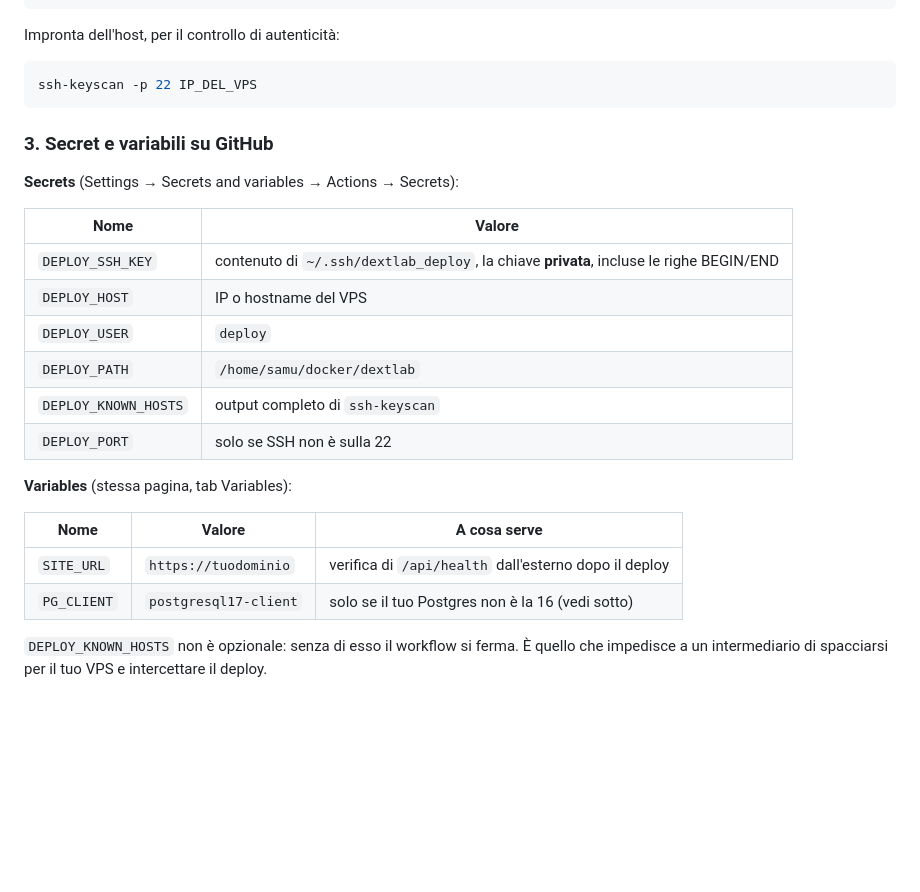
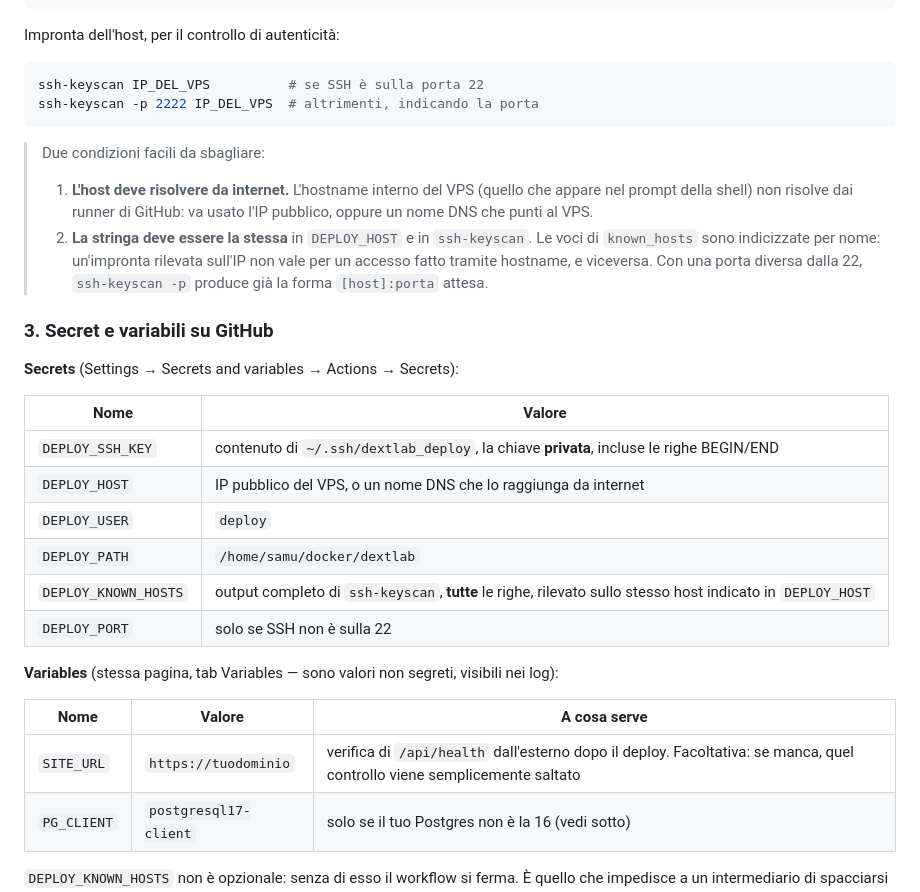
Before and after one commit to dextsamu/dextlab_sito, a Markdown page: deploy-docker/README.md, the part around the change. Rendered like a GitHub page; blank space fills up the shorter version.

Commit message:
Chiarisce come ricavare DEPLOY_HOST e DEPLOY_KNOWN_HOSTS
Due condizioni che la guida dava per implicite e che fanno fallire il deploy in
modo poco leggibile.

L'hostname interno del VPS, quello visibile nel prompt della shell, non risolve
dai runner di GitHub: in DEPLOY_HOST va l'IP pubblico o un nome DNS pubblico.

Le voci di known_hosts sono indicizzate per nome, quindi l'impronta va rilevata
sulla stessa stringa usata in DEPLOY_HOST: una rilevata sull'IP non vale per un
accesso via hostname. Con una porta diversa dalla 22, ssh-keyscan -p produce già
la forma [host]:porta che ssh si aspetta.

Segnalato inoltre che le Variables sono visibili nei log, a differenza dei
Secrets, e che SITE_URL è facoltativa: senza di essa viene saltata solo la
verifica di /api/health dall'esterno.

Co-Authored-By: Claude Opus 5 <noreply@anthropic.com>
Claude-Session: https://claude.ai/code/session_01Fog4FCYyk85sAcHP7VGBb2

````diff
--- a/deploy-docker/README.md
+++ b/deploy-docker/README.md
@@ -101,8 +101,20 @@ ssh-copy-id -i ~/.ssh/dextlab_deploy.pub deploy@IP_DEL_VPS
 Impronta dell'host, per il controllo di autenticità:
 
 ```bash
-ssh-keyscan -p 22 IP_DEL_VPS
+ssh-keyscan IP_DEL_VPS          # se SSH è sulla porta 22
+ssh-keyscan -p 2222 IP_DEL_VPS  # altrimenti, indicando la porta
 ```
+
+> Due condizioni facili da sbagliare:
+>
+> 1. **L'host deve risolvere da internet.** L'hostname interno del VPS (quello
+>    che appare nel prompt della shell) non risolve dai runner di GitHub: va
+>    usato l'IP pubblico, oppure un nome DNS che punti al VPS.
+> 2. **La stringa deve essere la stessa** in `DEPLOY_HOST` e in `ssh-keyscan`.
+>    Le voci di `known_hosts` sono indicizzate per nome: un'impronta rilevata
+>    sull'IP non vale per un accesso fatto tramite hostname, e viceversa. Con
+>    una porta diversa dalla 22, `ssh-keyscan -p` produce già la forma
+>    `[host]:porta` attesa.
 
 ### 3. Secret e variabili su GitHub
 
@@ -111,17 +123,18 @@ ssh-keyscan -p 22 IP_DEL_VPS
 | Nome | Valore |
 |---|---|
 | `DEPLOY_SSH_KEY` | contenuto di `~/.ssh/dextlab_deploy`, la chiave **privata**, incluse le righe BEGIN/END |
-| `DEPLOY_HOST` | IP o hostname del VPS |
+| `DEPLOY_HOST` | IP pubblico del VPS, o un nome DNS che lo raggiunga da internet |
 | `DEPLOY_USER` | `deploy` |
 | `DEPLOY_PATH` | `/home/samu/docker/dextlab` |
-| `DEPLOY_KNOWN_HOSTS` | output completo di `ssh-keyscan` |
+| `DEPLOY_KNOWN_HOSTS` | output completo di `ssh-keyscan`, **tutte** le righe, rilevato sullo stesso host indicato in `DEPLOY_HOST` |
 | `DEPLOY_PORT` | solo se SSH non è sulla 22 |
 
-**Variables** (stessa pagina, tab Variables):
+**Variables** (stessa pagina, tab Variables — sono valori non segreti, visibili
+nei log):
 
 | Nome | Valore | A cosa serve |
 |---|---|---|
-| `SITE_URL` | `https://tuodominio` | verifica di `/api/health` dall'esterno dopo il deploy |
+| `SITE_URL` | `https://tuodominio` | verifica di `/api/health` dall'esterno dopo il deploy. Facoltativa: se manca, quel controllo viene semplicemente saltato |
 | `PG_CLIENT` | `postgresql17-client` | solo se il tuo Postgres non è la 16 (vedi sotto) |
 
 `DEPLOY_KNOWN_HOSTS` non è opzionale: senza di esso il workflow si ferma. È
````
